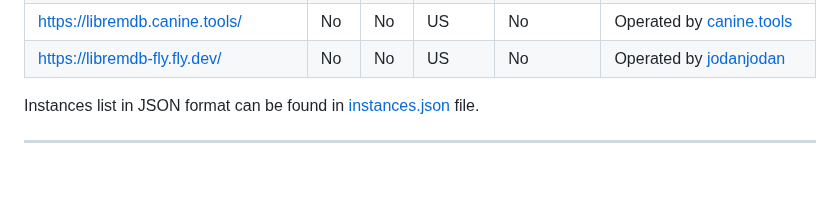
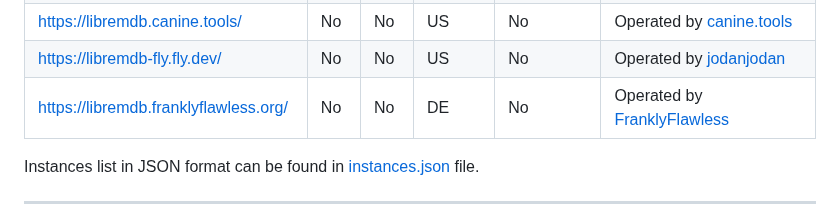
Before and after one commit to zyachel/libremdb, a Markdown page: README.md, the part around the change. Rendered like a GitHub page; blank space fills up the shorter version.

```diff
--- a/README.md
+++ b/README.md
@@ -58,6 +58,7 @@ Inspired by projects like [teddit](https://codeberg.org/teddit/teddit), [nitter]
 | <https://imdb.nerdvpn.de/>               | No                                                                                     | No                                                                          | UA      | No         | Operated by [Weidenwiesel](https://nerdvpn.de/)                    |
 | <https://libremdb.canine.tools/>         | No                                                                                     | No                                                                          | US      | No         | Operated by [canine.tools](https://canine.tools/)                  |
 | <https://libremdb-fly.fly.dev/>          | No                                                                                     | No                                                                          | US      | No         | Operated by [jodanjodan](https://github.com/JodanJodan)                  |
+| <https://libremdb.franklyflawless.org/>  | No                                                                                     | No                                                                          | DE      | No         | Operated by [FranklyFlawless](https://franklyflawless.org)               |
 
 Instances list in JSON format can be found in [instances.json](instances.json) file.
 
```
